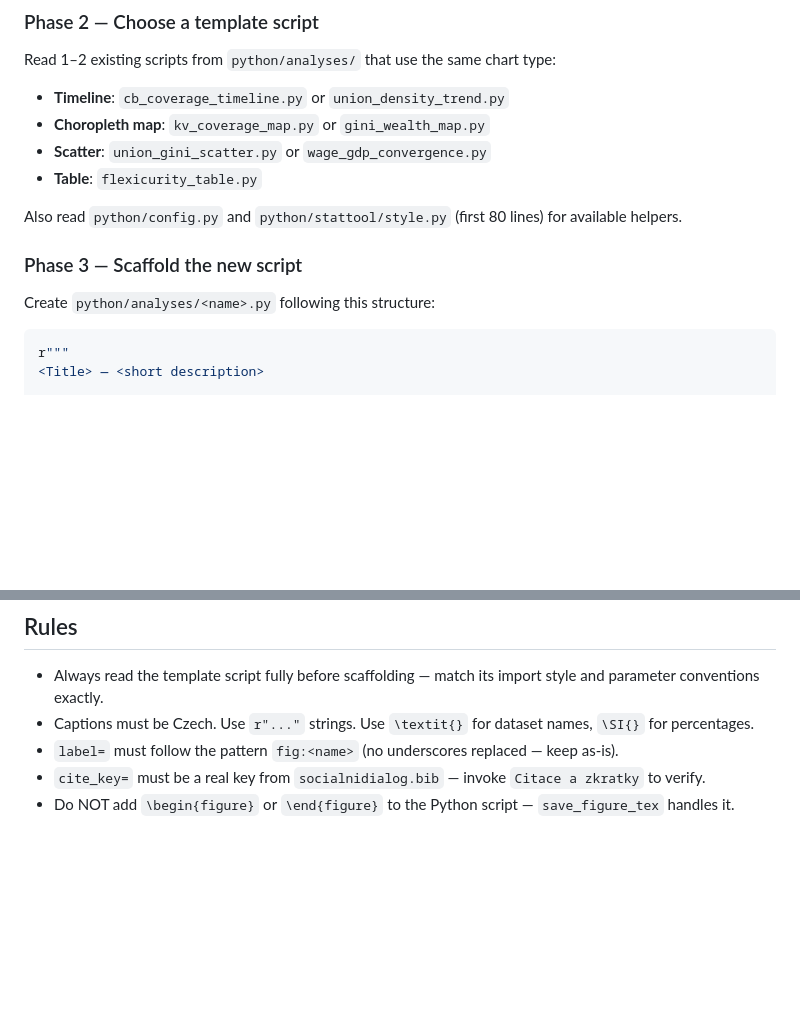
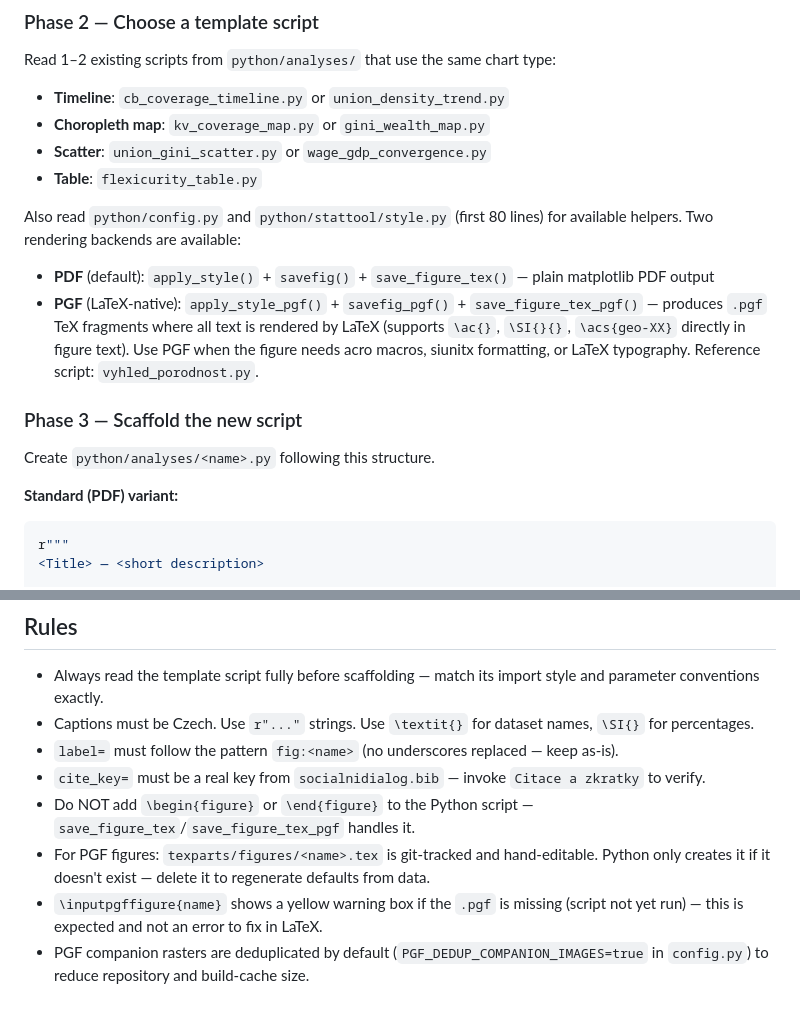
Before and after one commit to petriji/DP2026, a Markdown page: .github/agents/new-analysis.agent.md, 2 parts joined by grey strips. GitHub-like rendering; blank space fills up the shorter version.

````diff
--- a/.github/agents/new-analysis.agent.md
+++ b/.github/agents/new-analysis.agent.md
@@ -27,9 +27,14 @@ Read 1–2 existing scripts from `python/analyses/` that use the same chart type
 - **Table**: `flexicurity_table.py`
 
 Also read `python/config.py` and `python/stattool/style.py` (first 80 lines) for available helpers.
+Two rendering backends are available:
+- **PDF** (default): `apply_style()` + `savefig()` + `save_figure_tex()` — plain matplotlib PDF output
+- **PGF** (LaTeX-native): `apply_style_pgf()` + `savefig_pgf()` + `save_figure_tex_pgf()` — produces `.pgf` TeX fragments where all text is rendered by LaTeX (supports `\ac{}`, `\SI{}{}`, `\acs{geo-XX}` directly in figure text). Use PGF when the figure needs acro macros, siunitx formatting, or LaTeX typography. Reference script: `vyhled_porodnost.py`.
 
 ### Phase 3 — Scaffold the new script
-Create `python/analyses/<name>.py` following this structure:
+Create `python/analyses/<name>.py` following this structure.
+
+**Standard (PDF) variant:**
 ```python
 r"""
 <Title> — <short description>
@@ -104,4 +160,7 @@ After the user confirms the script ran, invoke `Komentuj analýzu` with the scri
 - Captions must be Czech. Use `r"..."` strings. Use `\textit{}` for dataset names, `\SI{}` for percentages.
 - `label=` must follow the pattern `fig:<name>` (no underscores replaced — keep as-is).
 - `cite_key=` must be a real key from `socialnidialog.bib` — invoke `Citace a zkratky` to verify.
-- Do NOT add `\begin{figure}` or `\end{figure}` to the Python script — `save_figure_tex` handles it.
+- Do NOT add `\begin{figure}` or `\end{figure}` to the Python script — `save_figure_tex`/`save_figure_tex_pgf` handles it.
+- For PGF figures: `texparts/figures/<name>.tex` is git-tracked and hand-editable. Python only creates it if it doesn't exist — delete it to regenerate defaults from data.
+- `\inputpgffigure{name}` shows a yellow warning box if the `.pgf` is missing (script not yet run) — this is expected and not an error to fix in LaTeX.
+- PGF companion rasters are deduplicated by default (`PGF_DEDUP_COMPANION_IMAGES=true` in `config.py`) to reduce repository and build-cache size.
````
Also changed, not shown: other parts of .github/agents/new-analysis.agent.md (+53 -2 lines).
